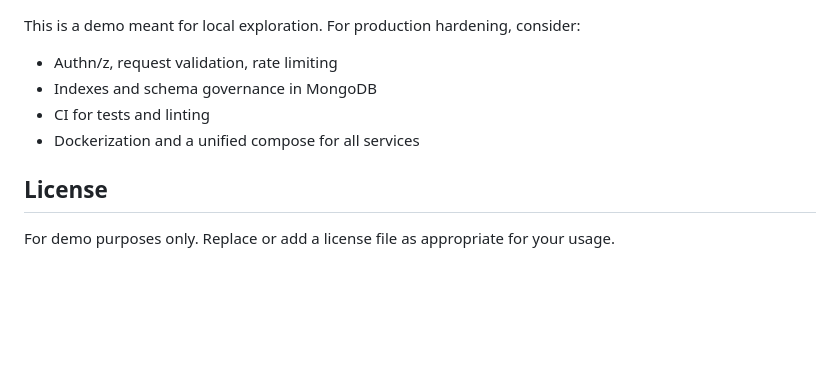
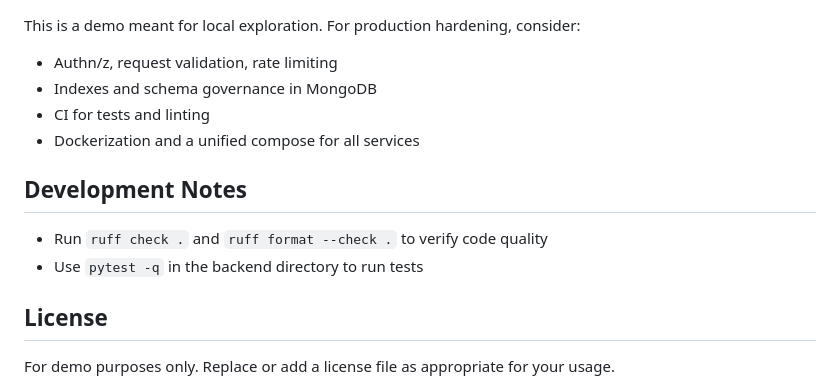
Before and after one commit to parthobardhan/healthcare-claims-notifications, a Markdown page: README.md, the part around the change. GitHub-like rendering; blank space fills up the shorter version.

Commit message:
Add development notes section to README
- Added section with ruff linting and pytest commands
- Provides quick reference for developers on code quality checks

Co-Authored-By: partho.bardhan88@gmail.com <pbardhan@pivotal.io>

```diff
--- a/README.md
+++ b/README.md
@@ -200,5 +200,9 @@ This is a demo meant for local exploration. For production hardening, consider:
 - CI for tests and linting
 - Dockerization and a unified compose for all services
 
+## Development Notes
+- Run `ruff check .` and `ruff format --check .` to verify code quality
+- Use `pytest -q` in the backend directory to run tests
+
 ## License
 For demo purposes only. Replace or add a license file as appropriate for your usage.
```
